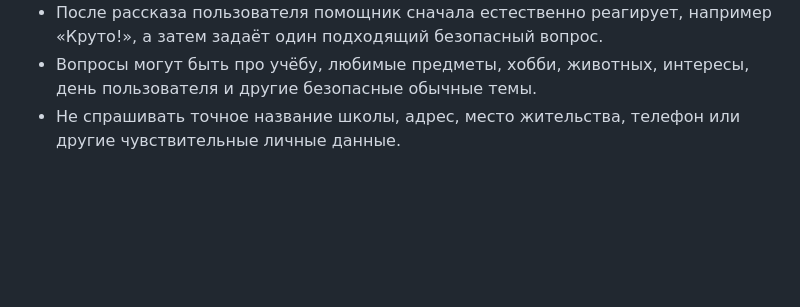
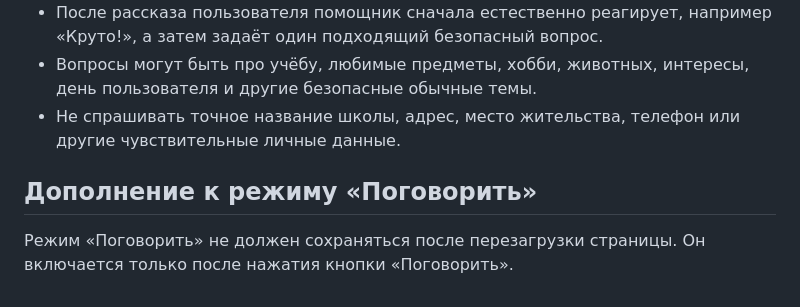
Before and after one commit to ibrahimmisraccaunt-a11y/Comfortable-AI, a Markdown page: PROJECT_RULES.md, the part around the change. GitHub-like rendering; blank space fills up the shorter version.

Commit message:
Save Talk mode lifecycle rule

```diff
--- a/PROJECT_RULES.md
+++ b/PROJECT_RULES.md
@@ -39,3 +39,7 @@
 - После рассказа пользователя помощник сначала естественно реагирует, например «Круто!», а затем задаёт один подходящий безопасный вопрос.
 - Вопросы могут быть про учёбу, любимые предметы, хобби, животных, интересы, день пользователя и другие безопасные обычные темы.
 - Не спрашивать точное название школы, адрес, место жительства, телефон или другие чувствительные личные данные.
+
+
+## Дополнение к режиму «Поговорить»
+Режим «Поговорить» не должен сохраняться после перезагрузки страницы. Он включается только после нажатия кнопки «Поговорить».
```
